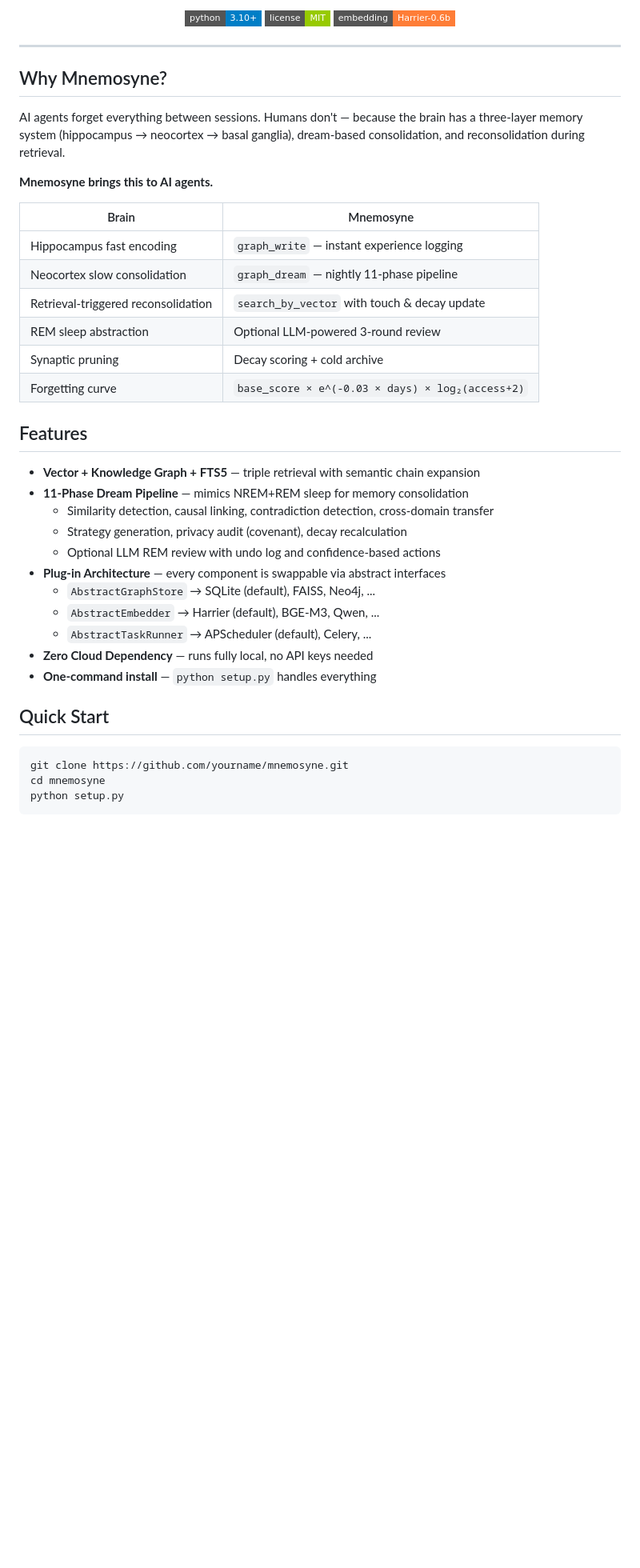
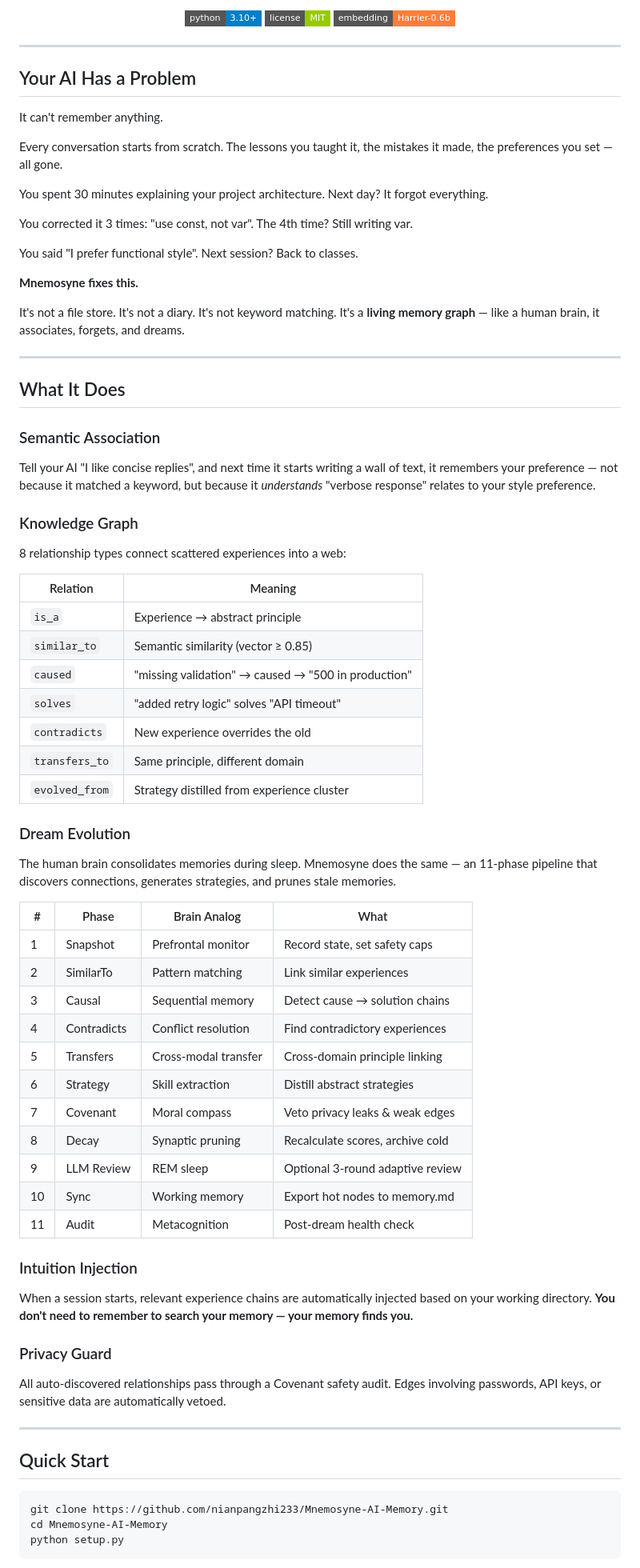
Before and after one commit to nianpangzhi233/Mnemosyne-AI-Memory, a Markdown page: README.md, the part around one of its changes. Shown at 80% size. Drawn GitHub-style; badges without logos; blank space fills up the shorter version.

Commit message:
docs: upgrade README to v4.1 with bilingual docs, narrative style, and architecture details

````diff
--- a/README.md
+++ b/README.md
@@ -18,42 +17,79 @@ knowledge graph, and dream-based consolidation.
 
 ---
 
-## Why Mnemosyne?
+## Your AI Has a Problem
 
-AI agents forget everything between sessions. Humans don't — because the brain
-has a three-layer memory system (hippocampus → neocortex → basal ganglia),
-dream-based consolidation, and reconsolidation during retrieval.
+It can't remember anything.
 
-**Mnemosyne brings this to AI agents.**
+Every conversation starts from scratch. The lessons you taught it, the mistakes it made, the preferences you set — all gone.
 
-| Brain | Mnemosyne |
-|-------|-----------|
-| Hippocampus fast encoding | `graph_write` — instant experience logging |
-| Neocortex slow consolidation | `graph_dream` — nightly 11-phase pipeline |
-| Retrieval-triggered reconsolidation | `search_by_vector` with touch & decay update |
-| REM sleep abstraction | Optional LLM-powered 3-round review |
-| Synaptic pruning | Decay scoring + cold archive |
-| Forgetting curve | `base_score × e^(-0.03 × days) × log₂(access+2)` |
+You spent 30 minutes explaining your project architecture. Next day? It forgot everything.
 
-## Features
+You corrected it 3 times: "use const, not var". The 4th time? Still writing var.
 
-- **Vector + Knowledge Graph + FTS5** — triple retrieval with semantic chain expansion
-- **11-Phase Dream Pipeline** — mimics NREM+REM sleep for memory consolidation
-  - Similarity detection, causal linking, contradiction detection, cross-domain transfer
-  - Strategy generation, privacy audit (covenant), decay recalculation
-  - Optional LLM REM review with undo log and confidence-based actions
-- **Plug-in Architecture** — every component is swappable via abstract interfaces
-  - `AbstractGraphStore` → SQLite (default), FAISS, Neo4j, ...
-  - `AbstractEmbedder` → Harrier (default), BGE-M3, Qwen, ...
-  - `AbstractTaskRunner` → APScheduler (default), Celery, ...
-- **Zero Cloud Dependency** — runs fully local, no API keys needed
-- **One-command install** — `python setup.py` handles everything
+You said "I prefer functional style". Next session? Back to classes.
+
+**Mnemosyne fixes this.**
+
+It's not a file store. It's not a diary. It's not keyword matching.
+It's a **living memory graph** — like a human brain, it associates, forgets, and dreams.
+
+---
+
+## What It Does
+
+### Semantic Association
+
+Tell your AI "I like concise replies", and next time it starts writing a wall of text, it remembers your preference — not because it matched a keyword, but because it *understands* "verbose response" relates to your style preference.
+
+### Knowledge Graph
+
+8 relationship types connect scattered experiences into a web:
+
+| Relation | Meaning |
+|----------|---------|
+| `is_a` | Experience → abstract principle |
+| `similar_to` | Semantic similarity (vector ≥ 0.85) |
+| `caused` | "missing validation" → caused → "500 in production" |
+| `solves` | "added retry logic" solves "API timeout" |
+| `contradicts` | New experience overrides the old |
+| `transfers_to` | Same principle, different domain |
+| `evolved_from` | Strategy distilled from experience cluster |
+
+### Dream Evolution
+
+The human brain consolidates memories during sleep. Mnemosyne does the same — an 11-phase pipeline that discovers connections, generates strategies, and prunes stale memories.
+
+| # | Phase | Brain Analog | What |
+|---|-------|-------------|------|
+| 1 | Snapshot | Prefrontal monitor | Record state, set safety caps |
+| 2 | SimilarTo | Pattern matching | Link similar experiences |
+| 3 | Causal | Sequential memory | Detect cause → solution chains |
+| 4 | Contradicts | Conflict resolution | Find contradictory experiences |
+| 5 | Transfers | Cross-modal transfer | Cross-domain principle linking |
+| 6 | Strategy | Skill extraction | Distill abstract strategies |
+| 7 | Covenant | Moral compass | Veto privacy leaks & weak edges |
+| 8 | Decay | Synaptic pruning | Recalculate scores, archive cold |
+| 9 | LLM Review | REM sleep | Optional 3-round adaptive review |
+| 10 | Sync | Working memory | Export hot nodes to memory.md |
+| 11 | Audit | Metacognition | Post-dream health check |
+
+### Intuition Injection
+
+When a session starts, relevant experience chains are automatically injected based on your working directory.
+**You don't need to remember to search your memory — your memory finds you.**
+
+### Privacy Guard
+
+All auto-discovered relationships pass through a Covenant safety audit. Edges involving passwords, API keys, or sensitive data are automatically vetoed.
+
+---
 
 ## Quick Start
 
 ```bash
-git clone https://github.com/yourname/mnemosyne.git
-cd mnemosyne
+git clone https://github.com/nianpangzhi233/Mnemosyne-AI-Memory.git
+cd Mnemosyne-AI-Memory
 python setup.py
 ```
 
````
Also changed, not shown: other parts of README.md (+60 -108 lines), docs/README_CN.md (added, +245 -0 lines).
